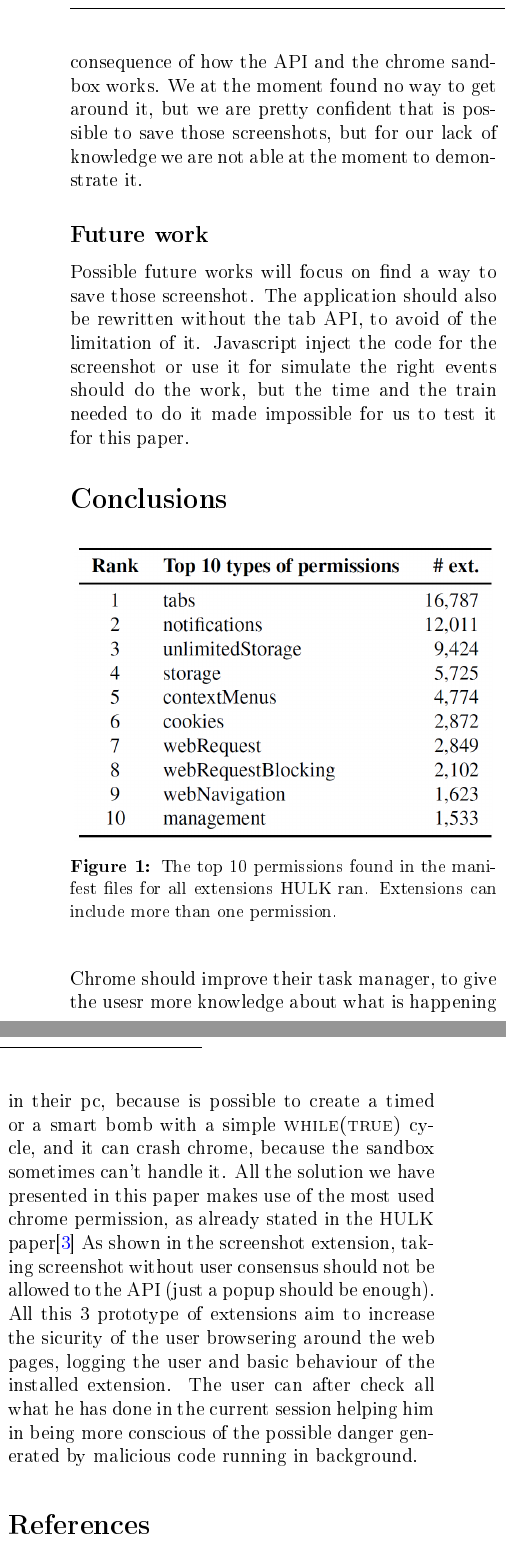
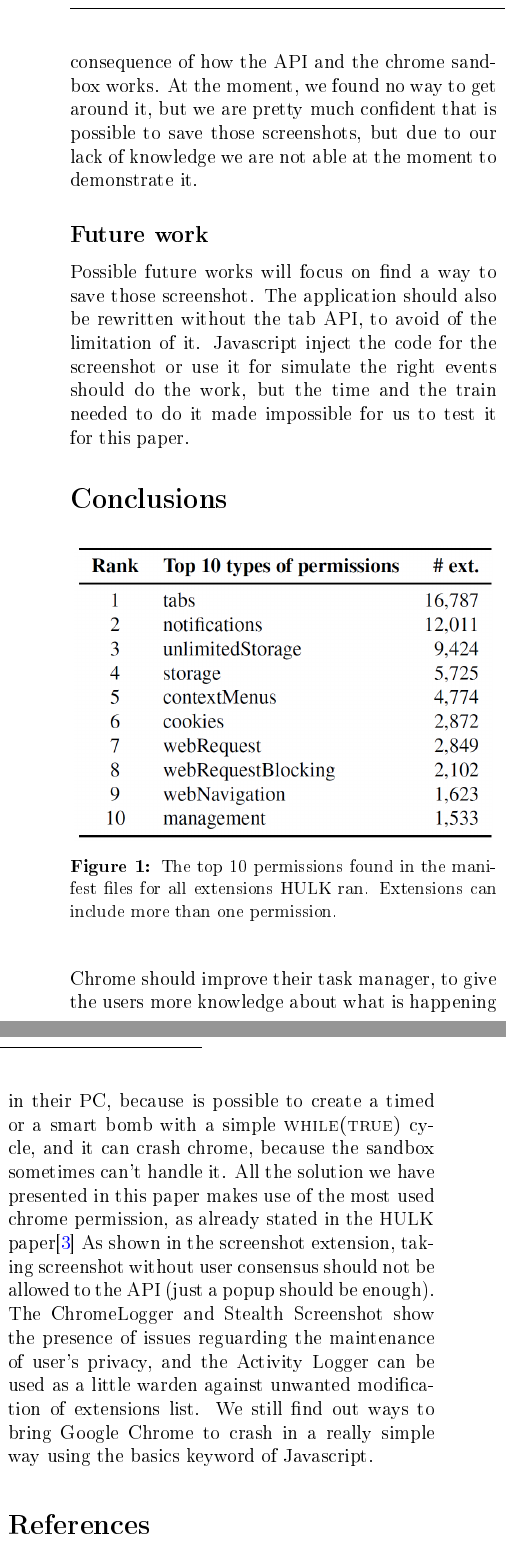
Before and after one commit to Trexy94/Essay-CNS, a LaTeX document (saggio.tex): two parts of the columns of page 6 of 6, joined at a grey line, cut so that both start at the same text. The pictures show the PDF file saggio.pdf that the author committed with the source.

Commit message:
Correzioni

```diff
--- a/saggio.tex
+++ b/saggio.tex
@@ -272,8 +272,8 @@ The computation time is defined by the computation time of the Chrome search in
 \subsubsection*{Performance}
 There aren't expensive operations or recursive function calls that requires a lot of computation so we can state that the impact on the CPU is negligible.
 \subsection*{Limitations}
-The main limitation to this extension can be reconducted to the limitation imposed by or absence of Chrome APIs.
-At the moment we can just check the events described early in the paper, every other event defined in Chrome APIs and the presence or absence of listener for a specific event.
+The main limitation of this extension can be reconducted to the limitation imposed by or to the absence of Chrome APIs.
+At the moment we can just check the events described early in the paper, every other event defined in Chrome APIs and the presence or the absence of listener for a specific event.
 A better control on browser activity could be achieved by adding APIs, for example that return the name of extension from which is running codes in response to a specific event.
 \subsection*{Future work}
 The final aims of this extension are to log every single activity of installed extensions and jasvacript scripts inside web pages in response to every event happening inside Chrome itself (like a modification inside the chrome storage area) or the web pages visited by the user (the pressure of a button) and let the user check these logs	in order to let users check some strange and unwanted activities caused by some malicious code. At this time, for what we have find out from our research on chrome API documentation we can just check if there is some code waiting a specific events that trigger it.
@@ -333,6 +333,6 @@ Screenshot retrieval through the key combo however can  crash chrome, although i
 \subsection*{Limitations}
 The major limitation of this extension is that the screenshot only lives until the extension is active: this implies that closing all the windows of chrome completely deletes the screenshot taken.
-This is a consequence of how the API and the chrome sandbox works. We at the moment found no way to get around it, but we are pretty confident that is possible to save those screenshots, but for our lack of knowledge we are not able at the moment to demonstrate it.
+This is a consequence of how the API and the chrome sandbox works. At the moment, we found no way to get around it, but we are pretty much confident that is possible to save those screenshots, but due to our lack of knowledge we are not able at the moment to demonstrate it.
 \subsection*{Future work}
 Possible future works will focus on find a way to save those screenshot.
 The application should also be rewritten without the tab API, to avoid of the limitation of it.
@@ -349,7 +349,7 @@ Javascript inject the code for the screenshot or use it for simulate the right e
 Chrome should improve their task manager, to give the users more knowledge about what is happening in their PC, because is possible to create a timed or a smart bomb with a simple \textsc{while(true)} cycle, and it can crash chrome, because the sandbox sometimes can't handle it.
 All the solution we have presented in this paper makes use of the most used chrome permission, as already stated in the HULK paper\cite{HULK}
 As shown in the screenshot extension, taking screenshot without user consensus should not be allowed to the API (just a popup should be enough). \\
-All this 3 prototype of extensions aim to increase the security of the user browsering around the web pages, logging the user and basic behavior of the installed extension. The user can after check all what he has done in the current session helping him in being more conscious of the possible danger generated by malicious code running in background.\
+The ChromeLogger and Stealth Screenshot show the presence of issues reguarding the maintenance of user's privacy, and the Activity Logger can be used as a little warden against unwanted modification of extensions list. We still find out ways to bring Google Chrome to crash in a really simple way using the basics keyword of Javascript.\
 
 \begin{thebibliography}{3}
 	\bibitem{Google}
```
Also changed, not shown: saggio.pdf, saggio.tex (6 more changed lines).
